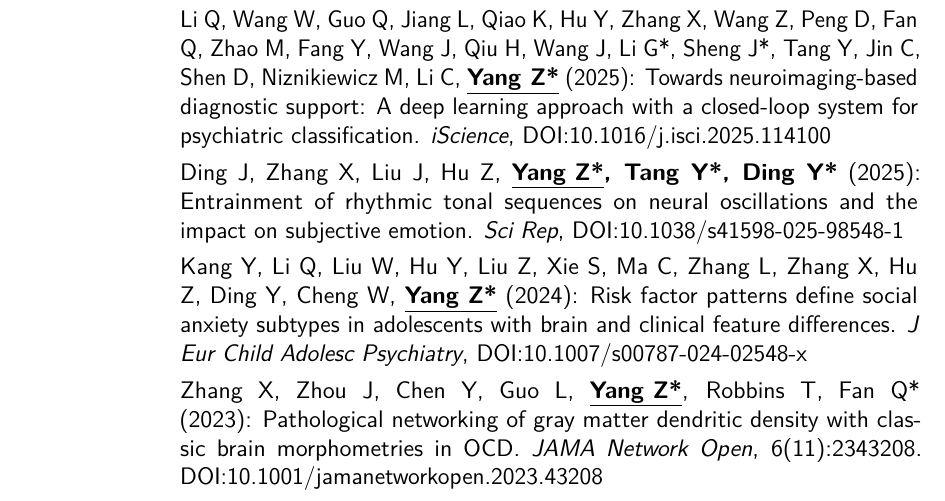
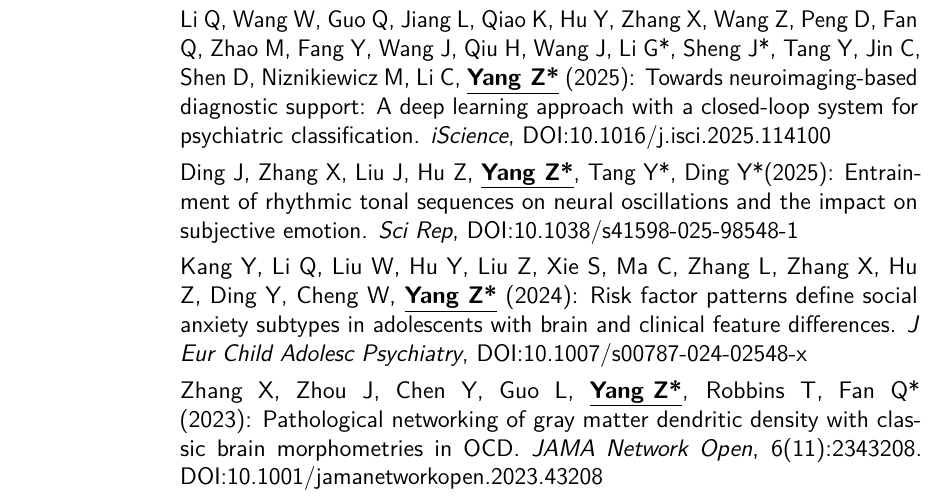
Before and after one commit to yangzhi-psy/myCV, a LaTeX CV (main.tex): part of page 3 of 9, cut so that both start at the same text. Compiled offline with pdfLaTeX.

Commit message:
minor change

```diff
--- a/main.tex
+++ b/main.tex
@@ -128,7 +128,7 @@
 
 \cvitem{}{Li Q, Wang W, Guo Q, Jiang L, Qiao K, Hu Y, Zhang X, Wang Z, Peng D, Fan Q, Zhao M, Fang Y, Wang J, Qiu H, Wang J, Li G*, Sheng J*, Tang Y, Jin C, Shen D, Niznikiewicz M, Li C, \textbf{\underline{Yang Z*}} (2025): Towards neuroimaging-based diagnostic support: A deep learning approach with a closed-loop system for psychiatric classification. \emph{iScience}, DOI:10.1016/j.isci.2025.114100}
 
-\cvitem{}{Ding J, Zhang X, Liu J, Hu Z, \textbf{\underline{Yang Z*}, Tang Y*, Ding Y*} (2025): Entrainment of rhythmic tonal sequences on neural oscillations and the impact on subjective emotion. \emph{Sci Rep}, DOI:10.1038/s41598-025-98548-1}
+\cvitem{}{Ding J, Zhang X, Liu J, Hu Z, \textbf{\underline{Yang Z*}}, Tang Y*, Ding Y*(2025): Entrainment of rhythmic tonal sequences on neural oscillations and the impact on subjective emotion. \emph{Sci Rep}, DOI:10.1038/s41598-025-98548-1}
 
 \cvitem{}{Kang Y,  Li Q, Liu W, Hu Y, Liu Z, Xie S, Ma C, Zhang L, Zhang X, Hu Z, Ding Y, Cheng W, \textbf{\underline{Yang Z*}} (2024): Risk factor patterns define social anxiety subtypes in adolescents with brain and clinical feature differences. \emph{J Eur Child Adolesc Psychiatry}, DOI:10.1007/s00787-024-02548-x}
 
```
